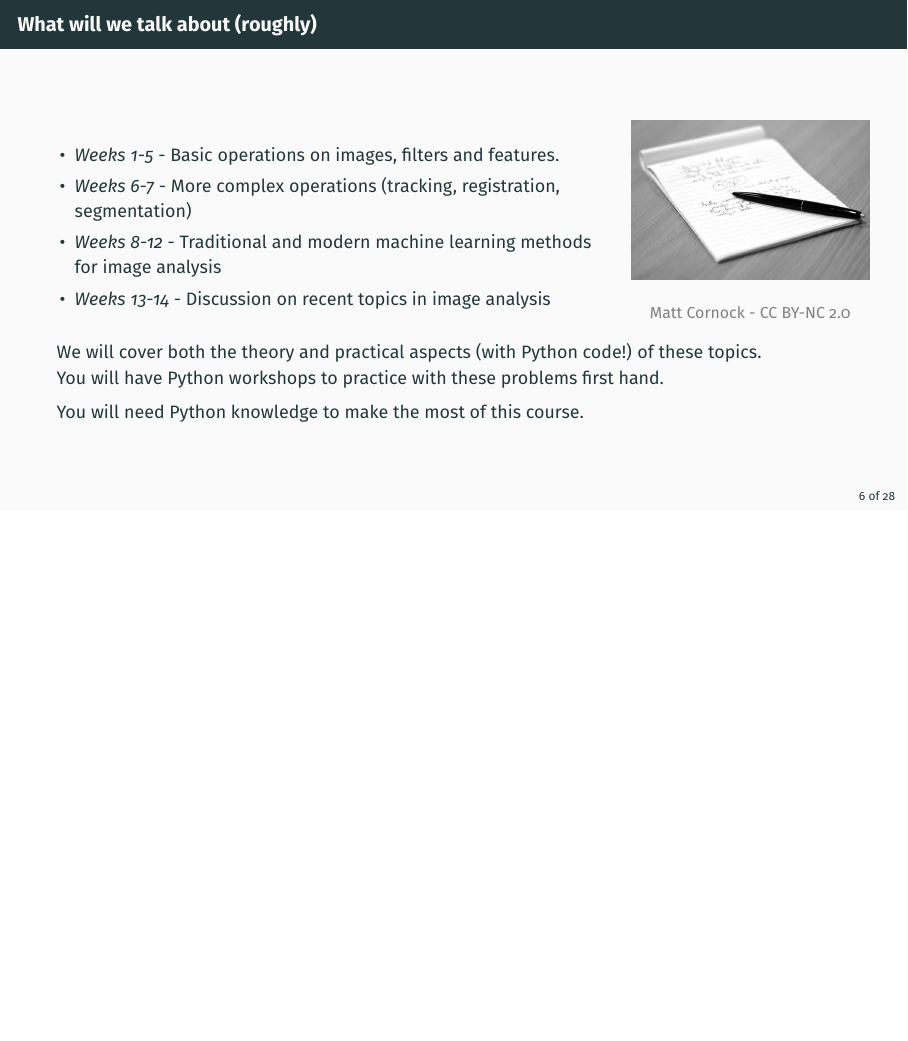
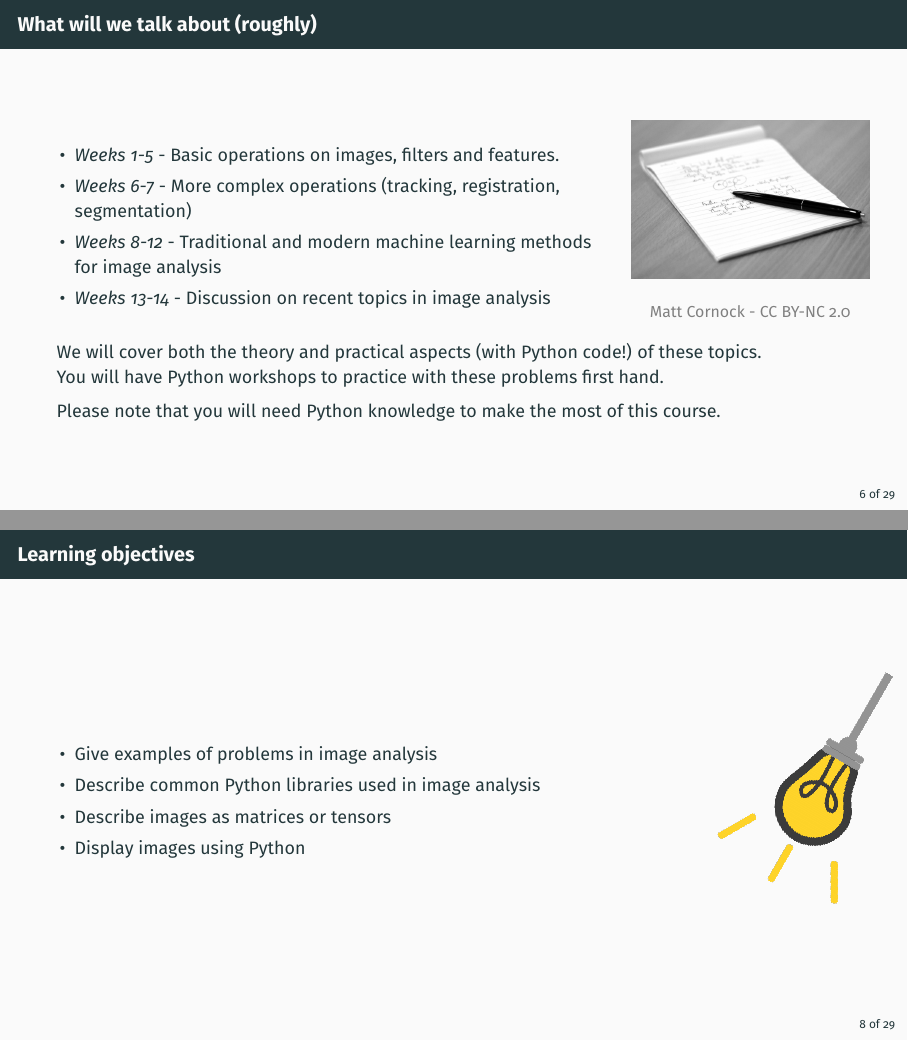
Before and after one commit to nicolaromano/BIA4, LaTeX slides (Lectures/01 - Introduction/Lecture 1.1 - Introduction.tex): page 9 of 46 before the commit and pages 9 and 11 of 47 after it, the two joined at a grey line, the shorter picture padded with empty space. Compiled offline with pdfLaTeX.

Commit message:
Added LOs

```diff
--- a/Lectures/01 - Introduction/Lecture 1.1 - Introduction.tex
+++ b/Lectures/01 - Introduction/Lecture 1.1 - Introduction.tex
@@ -121,7 +121,7 @@
 
     \pause
 
-    You will need Python knowledge to make the most of this course.
+    Please note that you will need Python knowledge to make the most of this course.
 \end{frame}
 
 \begin{frame}
@@ -136,6 +136,24 @@
 
     Introductory material about Pytnon is available on Learn and further material can be provided, if needed - plase ask!
 \end{frame}
+
+\begin{frame}
+    {Learning objectives}
+    \begin{columns}
+        \begin{column}{0.8\textwidth}
+            \begin{itemize}
+                \item Give examples of problems in image analysis
+                \item Describe common Python libraries used in image analysis
+                \item Describe images as matrices or tensors
+                \item Display images using Python
+            \end{itemize}
+        \end{column}
+        \begin{column}{0.2\textwidth}
+            \includegraphics[angle=-30, origin=tr, width=1.5\textwidth]{lightbulb.png}
+        \end{column}
+    \end{columns}
+\end{frame}
+
 \section{Why do we need to analyse images?}
 
 \begin{frame}
```
Also changed, not shown: Lectures/01 - Introduction/Lecture 1.1 - Introduction.pdf, Lectures/01 - Introduction/lightbulb.png (added). Lines whose indentation alone changed are shown as unchanged.
